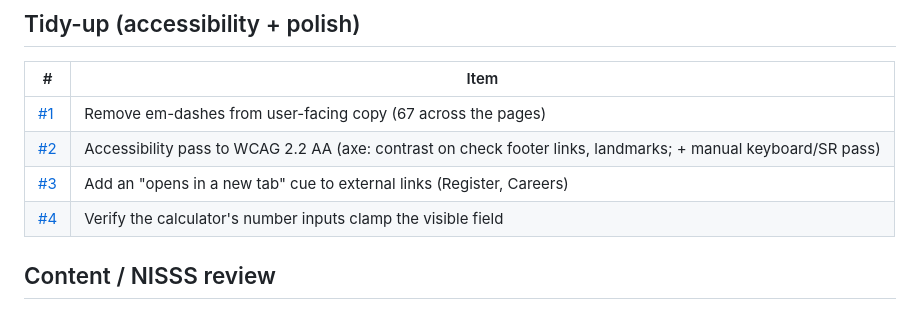
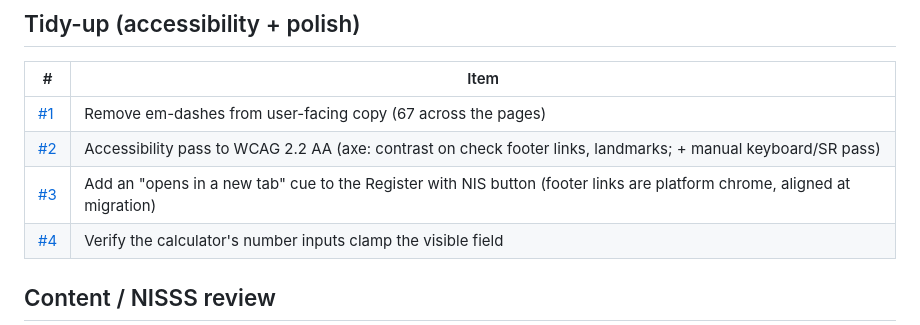
Before and after one commit to govtech-bb/self-employed-nis, a Markdown page: GITHUB-ISSUES.md, the part around the change. Rendered like a GitHub page.

Commit message:
Refocus #3 on the Register button (footer is platform chrome)
Co-Authored-By: Claude Opus 4.8 <noreply@anthropic.com>

```diff
--- a/GITHUB-ISSUES.md
+++ b/GITHUB-ISSUES.md
@@ -16,7 +16,7 @@ cues, input validation).
 |---|------|
 | [#1](https://github.com/govtech-bb/self-employed-nis/issues/1) | Remove em-dashes from user-facing copy (67 across the pages) |
 | [#2](https://github.com/govtech-bb/self-employed-nis/issues/2) | Accessibility pass to WCAG 2.2 AA (axe: contrast on check footer links, landmarks; + manual keyboard/SR pass) |
-| [#3](https://github.com/govtech-bb/self-employed-nis/issues/3) | Add an "opens in a new tab" cue to external links (Register, Careers) |
+| [#3](https://github.com/govtech-bb/self-employed-nis/issues/3) | Add an "opens in a new tab" cue to the Register with NIS button (footer links are platform chrome, aligned at migration) |
 | [#4](https://github.com/govtech-bb/self-employed-nis/issues/4) | Verify the calculator's number inputs clamp the visible field |
 
 ## Content / NISSS review
```
